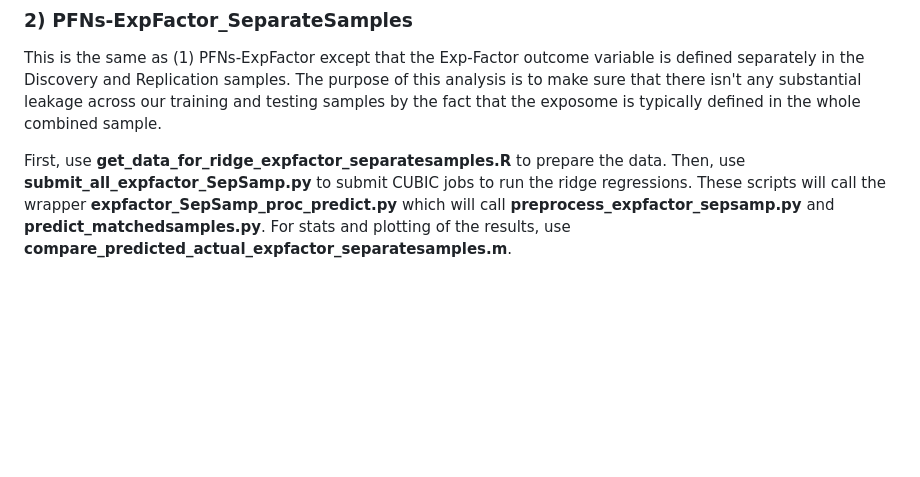
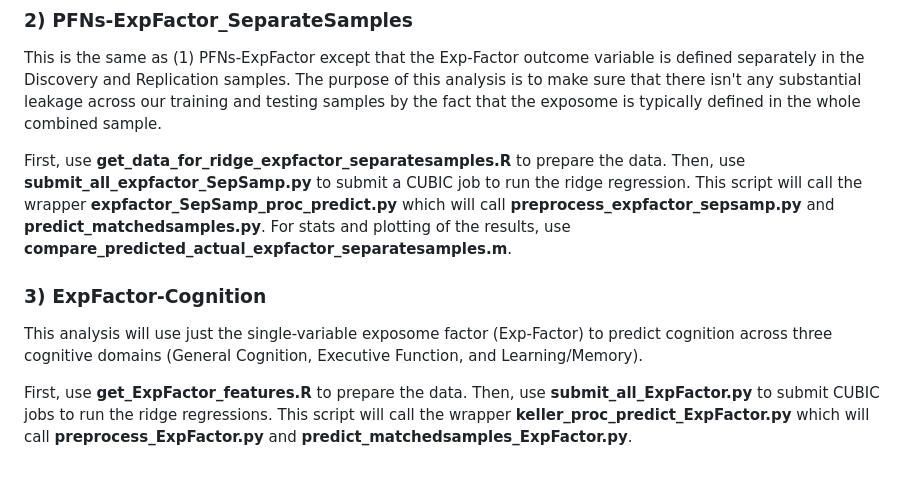
Before and after one commit to PennLINC/exposome_PFNs_cognition, a Markdown page: README.md, the part around the change. Rendered like a GitHub page; blank space fills up the shorter version.

```diff
--- a/README.md
+++ b/README.md
@@ -50,4 +50,9 @@ First, use **get_data_for_ridge_expfactor.R** to prepare the data. Then, use **s
 ### 2) **PFNs-ExpFactor_SeparateSamples**
 This is the same as (1) PFNs-ExpFactor except that the Exp-Factor outcome variable is defined separately in the Discovery and Replication samples. The purpose of this analysis is to make sure that there isn't any substantial leakage across our training and testing samples by the fact that the exposome is typically defined in the whole combined sample.
 
-First, use **get_data_for_ridge_expfactor_separatesamples.R** to prepare the data. Then, use **submit_all_expfactor_SepSamp.py** to submit CUBIC jobs to run the ridge regressions. These scripts will call the wrapper **expfactor_SepSamp_proc_predict.py** which will call **preprocess_expfactor_sepsamp.py** and **predict_matchedsamples.py**. For stats and plotting of the results, use **compare_predicted_actual_expfactor_separatesamples.m**.
+First, use **get_data_for_ridge_expfactor_separatesamples.R** to prepare the data. Then, use **submit_all_expfactor_SepSamp.py** to submit a CUBIC job to run the ridge regression. This script will call the wrapper **expfactor_SepSamp_proc_predict.py** which will call **preprocess_expfactor_sepsamp.py** and **predict_matchedsamples.py**. For stats and plotting of the results, use **compare_predicted_actual_expfactor_separatesamples.m**.
+
+### 3) **ExpFactor-Cognition**
+This analysis will use just the single-variable exposome factor (Exp-Factor) to predict cognition across three cognitive domains (General Cognition, Executive Function, and Learning/Memory).
+
+First, use **get_ExpFactor_features.R** to prepare the data. Then, use **submit_all_ExpFactor.py** to submit CUBIC jobs to run the ridge regressions. This script will call the wrapper **keller_proc_predict_ExpFactor.py** which will call **preprocess_ExpFactor.py** and **predict_matchedsamples_ExpFactor.py**.
```
